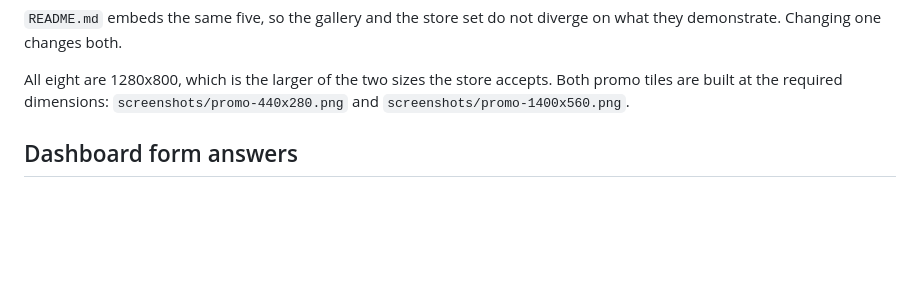
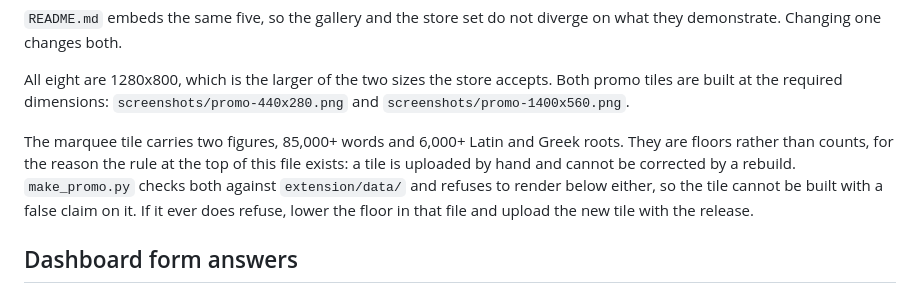
Before and after one commit to jjm4000/etymikon, a Markdown page: store-listing.md, the part around the change. Rendered like a GitHub page; blank space fills up the shorter version.

Commit message:
Record the marquee floors in the listing
The listing already required every count in it to be re-verified against
the data before each upload. The marquee tile now carries two figures of
its own, so it says where they come from and that make_promo.py refuses
to render below them.

Co-Authored-By: Claude Fable 5 <noreply@anthropic.com>

```diff
--- a/store-listing.md
+++ b/store-listing.md
@@ -134,6 +134,14 @@ not diverge on what they demonstrate. Changing one changes both.
 All eight are 1280x800, which is the larger of the two sizes the store
 accepts. Both promo tiles are built at the required dimensions:
 `screenshots/promo-440x280.png` and `screenshots/promo-1400x560.png`.
+
+The marquee tile carries two figures, 85,000+ words and 6,000+ Latin and
+Greek roots. They are floors rather than counts, for the reason the rule
+at the top of this file exists: a tile is uploaded by hand and cannot be
+corrected by a rebuild. `make_promo.py` checks both against
+`extension/data/` and refuses to render below either, so the tile cannot
+be built with a false claim on it. If it ever does refuse, lower the
+floor in that file and upload the new tile with the release.
 
 ## Dashboard form answers
 
```
